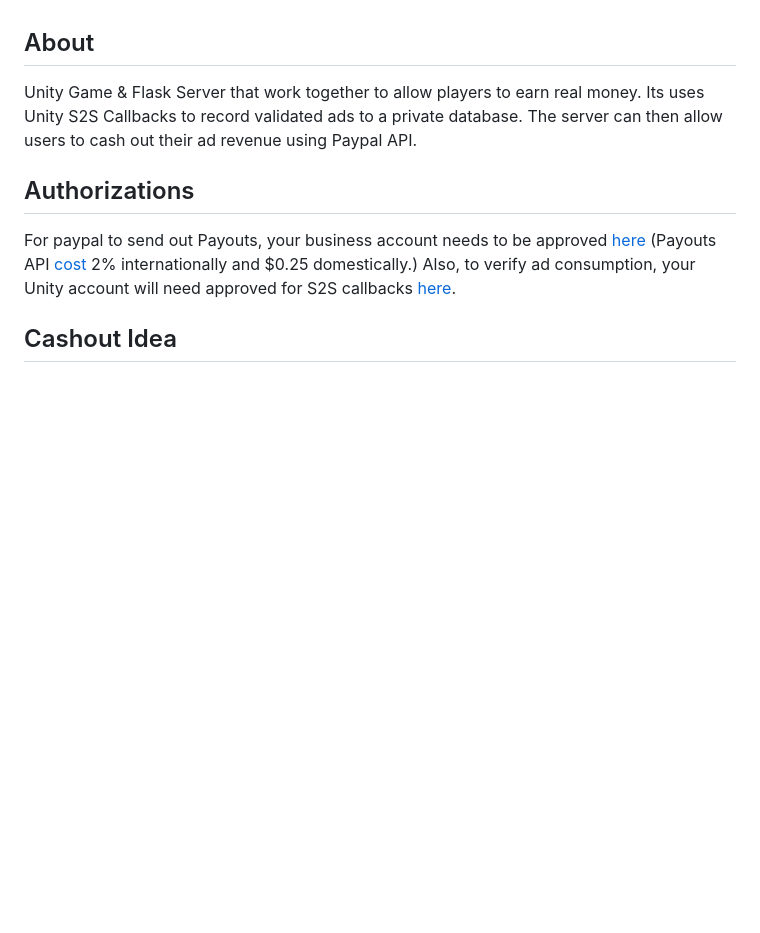
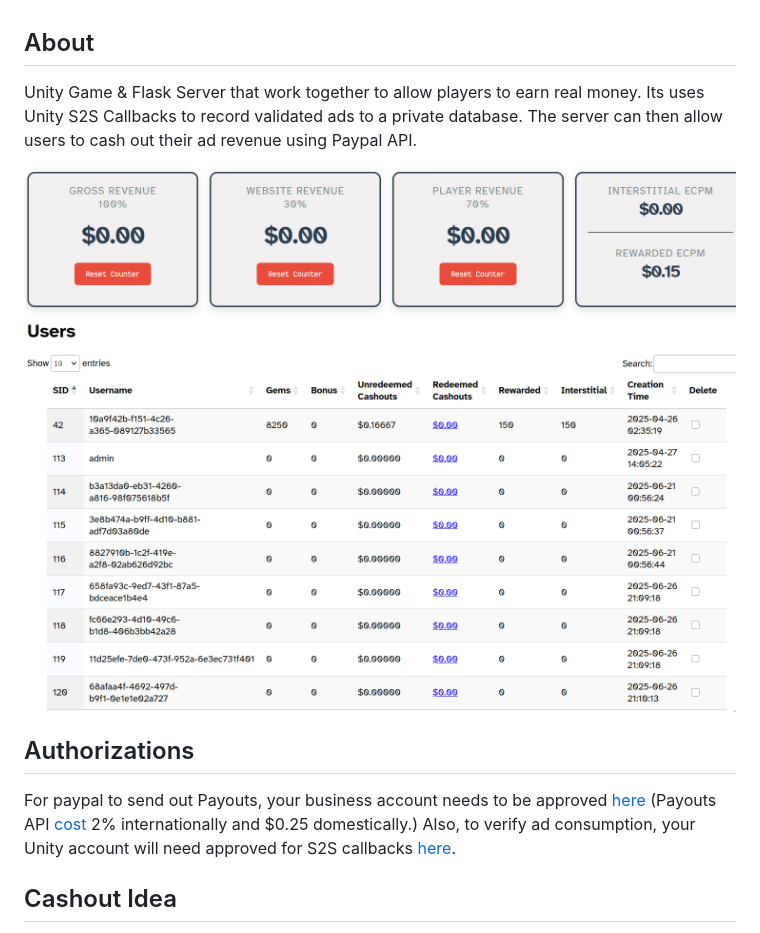
Before and after one commit to RoseMaster3000/PaypalBridge, a Markdown page: Readme.md, the part around the change. Rendered like a GitHub page; pictures changed too: screenshot.png (added); blank space fills up the shorter version.

```diff
--- a/Readme.md
+++ b/Readme.md
@@ -1,6 +1,7 @@
 ## About
 Unity Game & Flask Server that work together to allow players to earn real money. Its uses Unity S2S Callbacks to record validated ads to a private database. The server can then allow users to cash out their ad revenue using Paypal API.
 
+![Screenshot of Dashboard](screenshot.png)
 
 ## Authorizations
 For paypal to send out Payouts, your business account needs to be approved [here](https://www.paypal.com/payoutsweb/landing) (Payouts API [cost](https://www.paypal.com/us/business/paypal-business-fees#statement-10) 2% internationally and $0.25 domestically.) Also, to verify ad consumption, your Unity account will need approved for S2S callbacks [here](https://docs.unity.com/ads/en-us/manual/ImplementingS2SRedeemCallbacks#Implementation).
```
